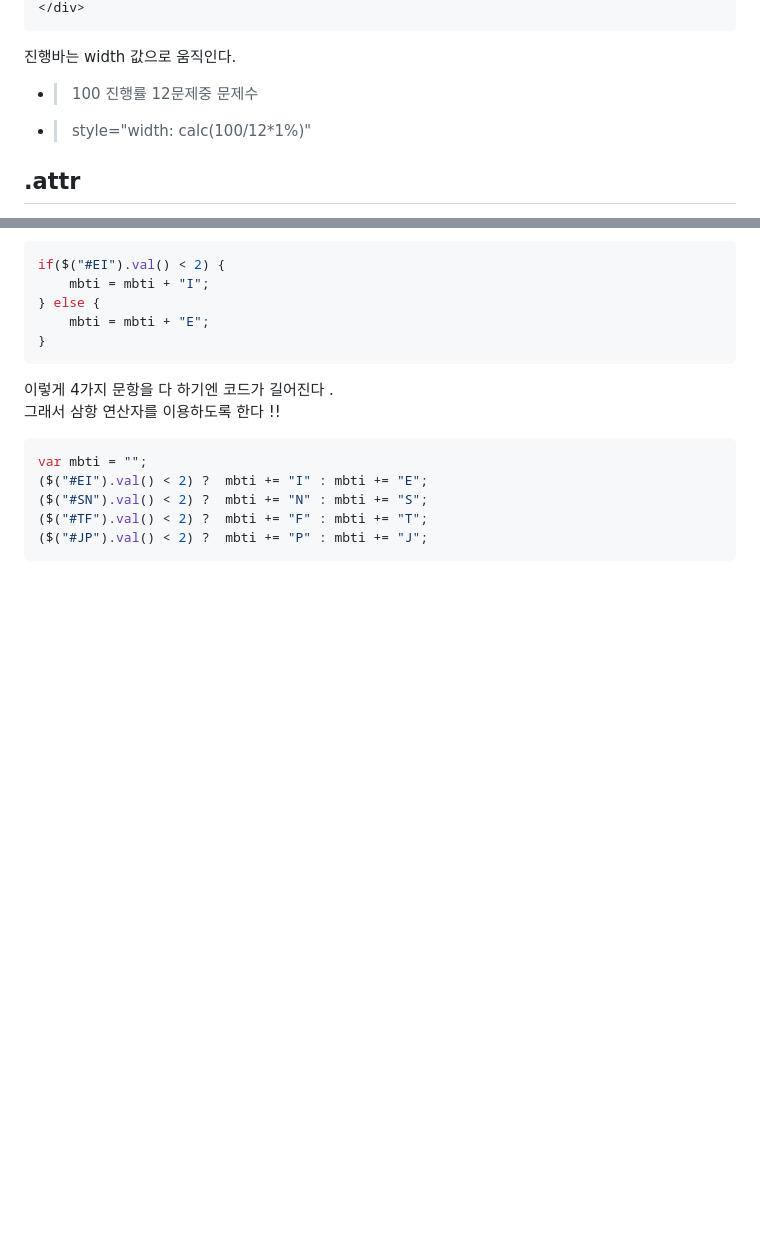
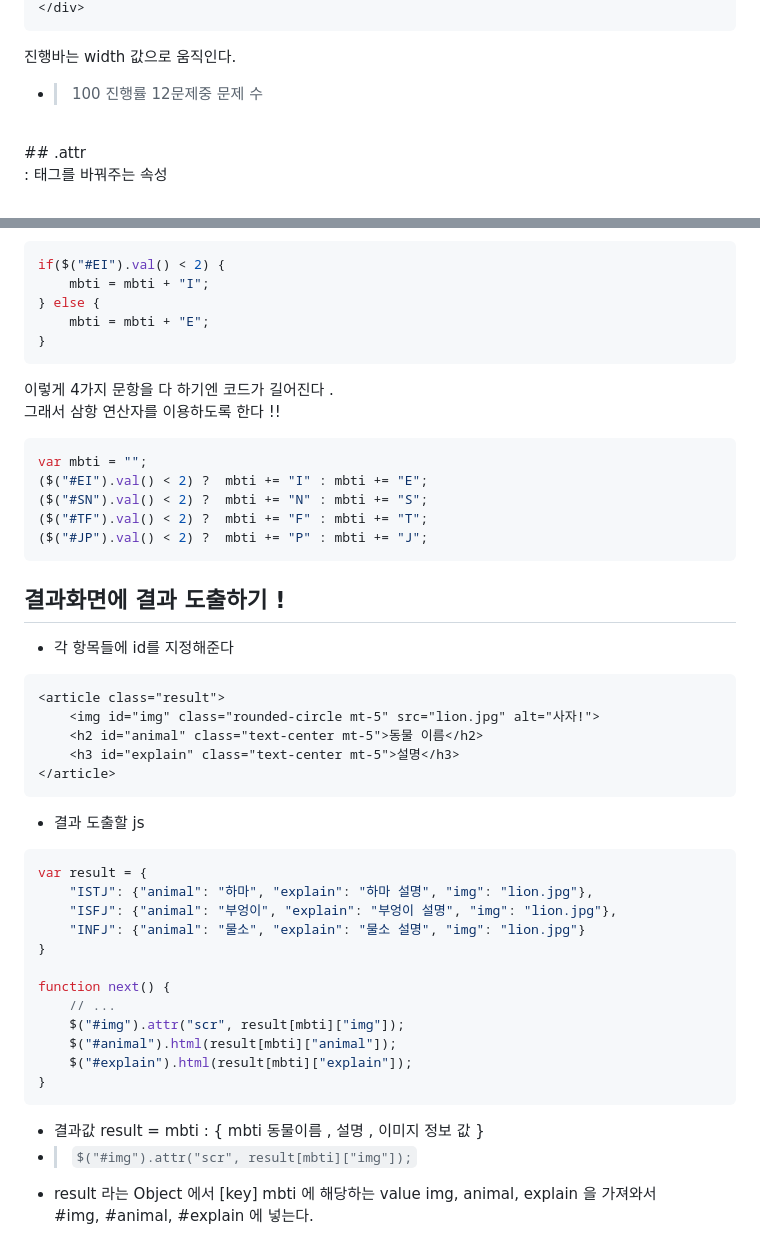
Before and after one commit to junggg097/TIL, a Markdown page: codeLion/MBTI/mbti.md, 2 parts joined by grey strips. GitHub-like rendering; blank space fills up the shorter version.

Commit message:
mbti.md 수정

````diff
--- a/codeLion/MBTI/mbti.md
+++ b/codeLion/MBTI/mbti.md
@@ -116,10 +116,9 @@ var q = {
 </div>
 ```
+진행바는 width 값으로 움직인다.
+- > 100 진행률 12문제중 문제 수
 
-진행바는 width 값으로 움직인다.
-- > 100 진행률 12문제중 문제수
-- > style="width: calc(100/12*1%)"
-
+<br>
 ##  .attr
 
 : 태그를 바꿔주는 속성
@@ -168,3 +167,34 @@ var mbti = "";
 ($("#TF").val() < 2) ?  mbti += "F" : mbti += "T";
 ($("#JP").val() < 2) ?  mbti += "P" : mbti += "J";
 ```
+
+## 결과화면에 결과 도출하기 !
+
+- 각 항목들에 id를 지정해준다
+```html
+<article class="result">
+    <img id="img" class="rounded-circle mt-5" src="lion.jpg" alt="사자!">
+    <h2 id="animal" class="text-center mt-5">동물 이름</h2>
+    <h3 id="explain" class="text-center mt-5">설명</h3>
+</article>
+```
+
+- 결과 도출할 js
+```javascript
+var result = {
+    "ISTJ": {"animal": "하마", "explain": "하마 설명", "img": "lion.jpg"},
+    "ISFJ": {"animal": "부엉이", "explain": "부엉이 설명", "img": "lion.jpg"},
+    "INFJ": {"animal": "물소", "explain": "물소 설명", "img": "lion.jpg"}
+}
+
+function next() {
+    // ...
+    $("#img").attr("scr", result[mbti]["img"]);
+    $("#animal").html(result[mbti]["animal"]);
+    $("#explain").html(result[mbti]["explain"]);
+}
+```
+- 결과값 result = mbti : { mbti 동물이름 , 설명 , 이미지 정보 값 }
+- > `$("#img").attr("scr", result[mbti]["img"]);`
+- result 라는 Object 에서 [key] mbti 에 해당하는 value img, animal, explain 을 가져와서
+ #img, #animal, #explain 에 넣는다.
````
Also changed, not shown: other parts of codeLion/MBTI/mbti.md (+2 -2 lines).
